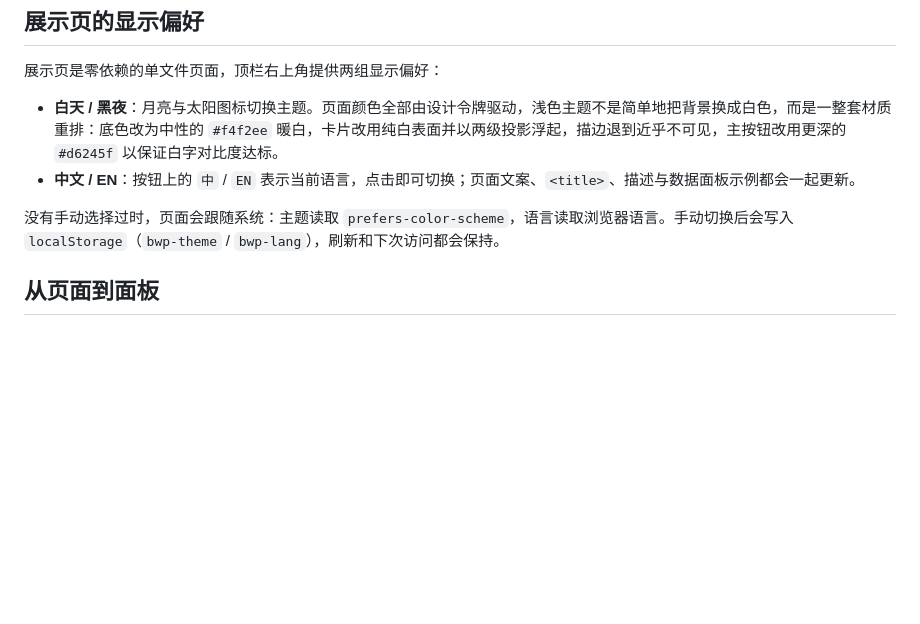
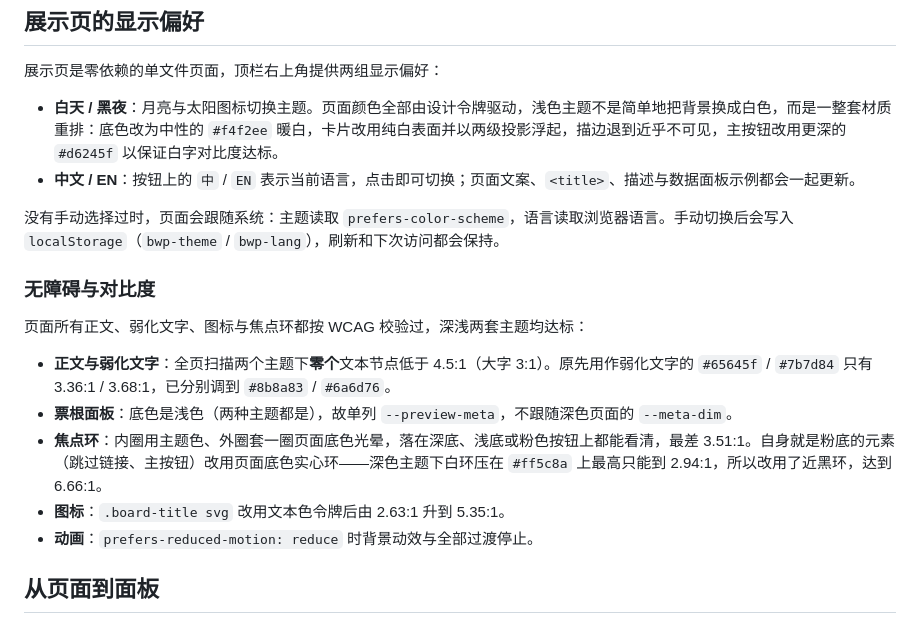
Before and after one commit to Gavin-gwj/bilibili-watch-panel, a Markdown page: README.md, the part around the change. GitHub-like rendering; blank space fills up the shorter version.

Commit message:
docs: 补充页脚重设计与全站无障碍对比度说明

```diff
--- a/README.md
+++ b/README.md
@@ -45,6 +45,16 @@ Bilibili Watch Panel 是一个**纯本地运行的 Tampermonkey 用户脚本**
 - **中文 / EN**：按钮上的 `中` / `EN` 表示当前语言，点击即可切换；页面文案、`<title>`、描述与数据面板示例都会一起更新。
 
 没有手动选择过时，页面会跟随系统：主题读取 `prefers-color-scheme`，语言读取浏览器语言。手动切换后会写入 `localStorage`（`bwp-theme` / `bwp-lang`），刷新和下次访问都会保持。
+
+### 无障碍与对比度
+
+页面所有正文、弱化文字、图标与焦点环都按 WCAG 校验过，深浅两套主题均达标：
+
+- **正文与弱化文字**：全页扫描两个主题下**零个**文本节点低于 4.5:1（大字 3:1）。原先用作弱化文字的 `#65645f` / `#7b7d84` 只有 3.36:1 / 3.68:1，已分别调到 `#8b8a83` / `#6a6d76`。
+- **票根面板**：底色是浅色（两种主题都是），故单列 `--preview-meta`，不跟随深色页面的 `--meta-dim`。
+- **焦点环**：内圈用主题色、外圈套一圈页面底色光晕，落在深底、浅底或粉色按钮上都能看清，最差 3.51:1。自身就是粉底的元素（跳过链接、主按钮）改用页面底色实心环——深色主题下白环压在 `#ff5c8a` 上最高只能到 2.94:1，所以改用了近黑环，达到 6.66:1。
+- **图标**：`.board-title svg` 改用文本色令牌后由 2.63:1 升到 5.35:1。
+- **动画**：`prefers-reduced-motion: reduce` 时背景动效与全部过渡停止。
 
 ## 从页面到面板
 
```
